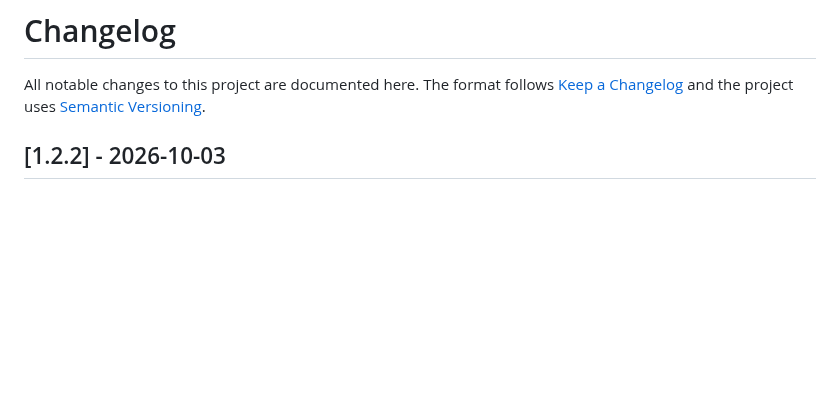
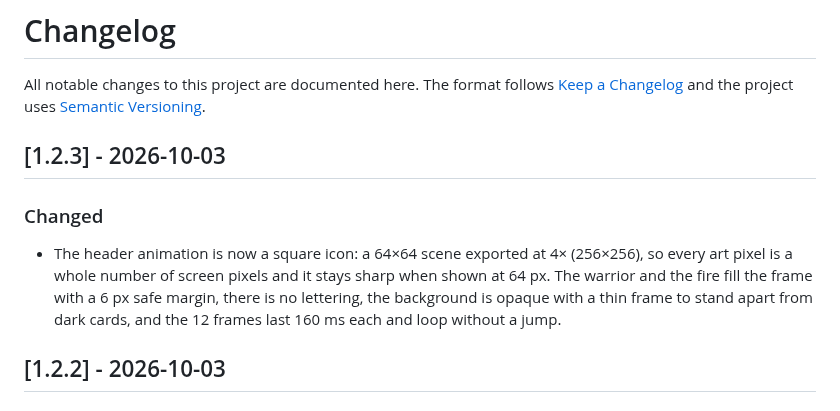
Before and after one commit to rodri277/vidopix, a Markdown page: CHANGELOG.md, the part around the change. Rendered like a GitHub page; blank space fills up the shorter version.

```diff
--- a/CHANGELOG.md
+++ b/CHANGELOG.md
@@ -1,6 +1,12 @@
 # Changelog
 
 All notable changes to this project are documented here. The format follows [Keep a Changelog](https://keepachangelog.com/en/1.1.0/) and the project uses [Semantic Versioning](https://semver.org/).
+
+## [1.2.3] - 2026-10-03
+
+### Changed
+
+- The header animation is now a square icon: a 64×64 scene exported at 4× (256×256), so every art pixel is a whole number of screen pixels and it stays sharp when shown at 64 px. The warrior and the fire fill the frame with a 6 px safe margin, there is no lettering, the background is opaque with a thin frame to stand apart from dark cards, and the 12 frames last 160 ms each and loop without a jump.
 
 ## [1.2.2] - 2026-10-03
 
```
Also changed, not shown: README.es.md (+1 -1 lines), README.md (+1 -1 lines), docs/media/campfire.gif, 4 other files.
